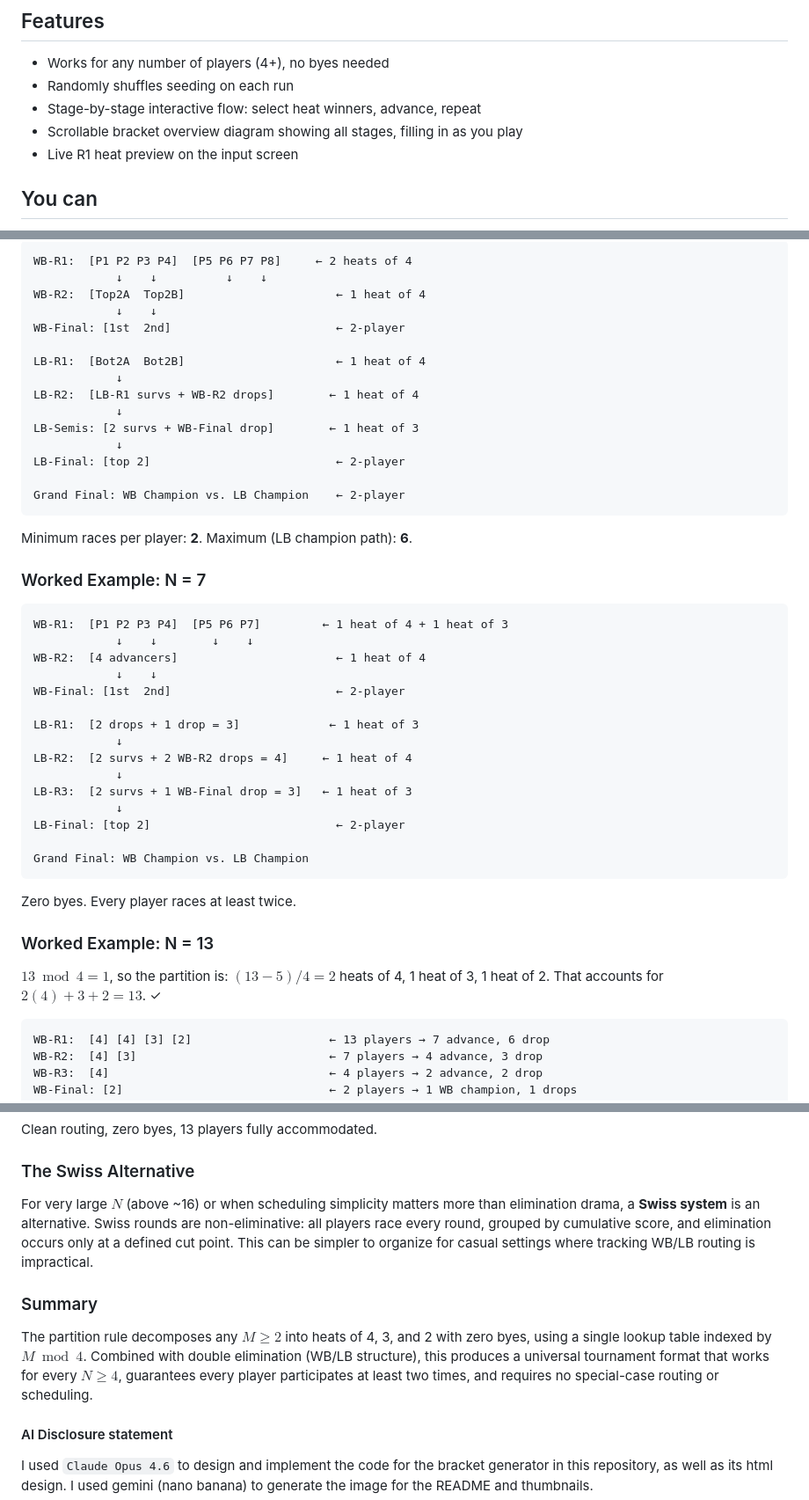
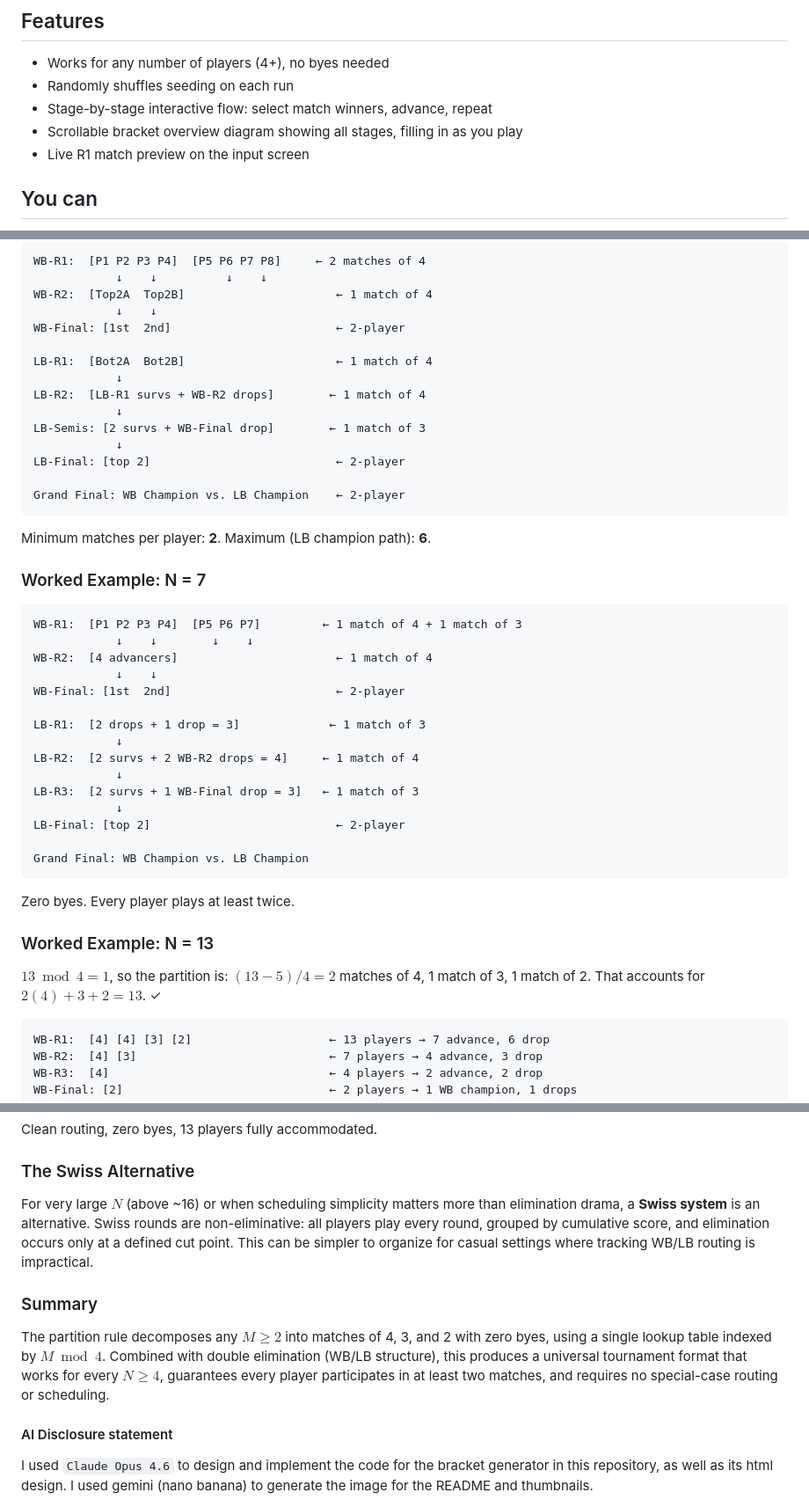
Before and after one commit to spiralizing/TournamentBracketGenerator, a Markdown page: README.md, 3 parts joined by grey strips. Shown at 88% size. Drawn GitHub-style.

````diff
--- a/README.md
+++ b/README.md
@@ -8,9 +8,9 @@ A double-elimination bracket generator for tournaments of any size. Enter player
 
 - Works for any number of players (4+), no byes needed
 - Randomly shuffles seeding on each run
-- Stage-by-stage interactive flow: select heat winners, advance, repeat
+- Stage-by-stage interactive flow: select match winners, advance, repeat
 - Scrollable bracket overview diagram showing all stages, filling in as you play
-- Live R1 heat preview on the input screen
+- Live R1 match preview on the input screen
 
 ## You can
 
@@ -102,49 +102,49 @@ All even intermediate sizes, no 3-player heats needed.
 
 ```
-WB-R1:  [P1 P2 P3 P4]  [P5 P6 P7 P8]     ← 2 heats of 4
+WB-R1:  [P1 P2 P3 P4]  [P5 P6 P7 P8]     ← 2 matches of 4
             ↓    ↓          ↓    ↓
-WB-R2:  [Top2A  Top2B]                      ← 1 heat of 4
+WB-R2:  [Top2A  Top2B]                      ← 1 match of 4
             ↓    ↓
 WB-Final: [1st  2nd]                        ← 2-player
 
-LB-R1:  [Bot2A  Bot2B]                      ← 1 heat of 4
+LB-R1:  [Bot2A  Bot2B]                      ← 1 match of 4
             ↓
-LB-R2:  [LB-R1 survs + WB-R2 drops]        ← 1 heat of 4
+LB-R2:  [LB-R1 survs + WB-R2 drops]        ← 1 match of 4
             ↓
-LB-Semis: [2 survs + WB-Final drop]        ← 1 heat of 3
+LB-Semis: [2 survs + WB-Final drop]        ← 1 match of 3
             ↓
 LB-Final: [top 2]                           ← 2-player
 
 Grand Final: WB Champion vs. LB Champion    ← 2-player
 ```
 
-Minimum races per player: **2**. Maximum (LB champion path): **6**.
+Minimum matches per player: **2**. Maximum (LB champion path): **6**.
 
 ### Worked Example: N = 7
 
 ```
-WB-R1:  [P1 P2 P3 P4]  [P5 P6 P7]         ← 1 heat of 4 + 1 heat of 3
+WB-R1:  [P1 P2 P3 P4]  [P5 P6 P7]         ← 1 match of 4 + 1 match of 3
             ↓    ↓        ↓    ↓
-WB-R2:  [4 advancers]                       ← 1 heat of 4
+WB-R2:  [4 advancers]                       ← 1 match of 4
             ↓    ↓
 WB-Final: [1st  2nd]                        ← 2-player
 
-LB-R1:  [2 drops + 1 drop = 3]             ← 1 heat of 3
+LB-R1:  [2 drops + 1 drop = 3]             ← 1 match of 3
             ↓
-LB-R2:  [2 survs + 2 WB-R2 drops = 4]     ← 1 heat of 4
+LB-R2:  [2 survs + 2 WB-R2 drops = 4]     ← 1 match of 4
             ↓
-LB-R3:  [2 survs + 1 WB-Final drop = 3]   ← 1 heat of 3
+LB-R3:  [2 survs + 1 WB-Final drop = 3]   ← 1 match of 3
             ↓
 LB-Final: [top 2]                           ← 2-player
 
 Grand Final: WB Champion vs. LB Champion
 ```
 
-Zero byes. Every player races at least twice.
+Zero byes. Every player plays at least twice.
 
 ### Worked Example: N = 13
 
-$13 \bmod 4 = 1$, so the partition is: $(13-5)/4 = 2$ heats of 4, 1 heat of 3, 1 heat of 2. That accounts for $2(4) + 3 + 2 = 13$. ✓
+$13 \bmod 4 = 1$, so the partition is: $(13-5)/4 = 2$ matches of 4, 1 match of 3, 1 match of 2. That accounts for $2(4) + 3 + 2 = 13$. ✓
 
 ```
 WB-R1:  [4] [4] [3] [2]                    ← 13 players → 7 advance, 6 drop
@@ -165,11 +165,11 @@ Clean routing, zero byes, 13 players fully accommodated.
 
 ### The Swiss Alternative
 
-For very large $N$ (above ~16) or when scheduling simplicity matters more than elimination drama, a **Swiss system** is an alternative. Swiss rounds are non-eliminative: all players race every round, grouped by cumulative score, and elimination occurs only at a defined cut point. This can be simpler to organize for casual settings where tracking WB/LB routing is impractical.
+For very large $N$ (above ~16) or when scheduling simplicity matters more than elimination drama, a **Swiss system** is an alternative. Swiss rounds are non-eliminative: all players play every round, grouped by cumulative score, and elimination occurs only at a defined cut point. This can be simpler to organize for casual settings where tracking WB/LB routing is impractical.
 
 ### Summary
 
-The partition rule decomposes any $M \geq 2$ into heats of 4, 3, and 2 with zero byes, using a single lookup table indexed by $M \bmod 4$. Combined with double elimination (WB/LB structure), this produces a universal tournament format that works for every $N \geq 4$, guarantees every player participates at least two times, and requires no special-case routing or scheduling.
+The partition rule decomposes any $M \geq 2$ into matches of 4, 3, and 2 with zero byes, using a single lookup table indexed by $M \bmod 4$. Combined with double elimination (WB/LB structure), this produces a universal tournament format that works for every $N \geq 4$, guarantees every player participates in at least two matches, and requires no special-case routing or scheduling.
 
 #### AI Disclosure statement
 I used `Claude Opus 4.6` to design and implement the code for the bracket generator in this repository, as well as its html design. I used gemini (nano banana) to generate the image for the README and thumbnails.
````
Also changed, not shown: other parts of README.md (+18 -18 lines).
